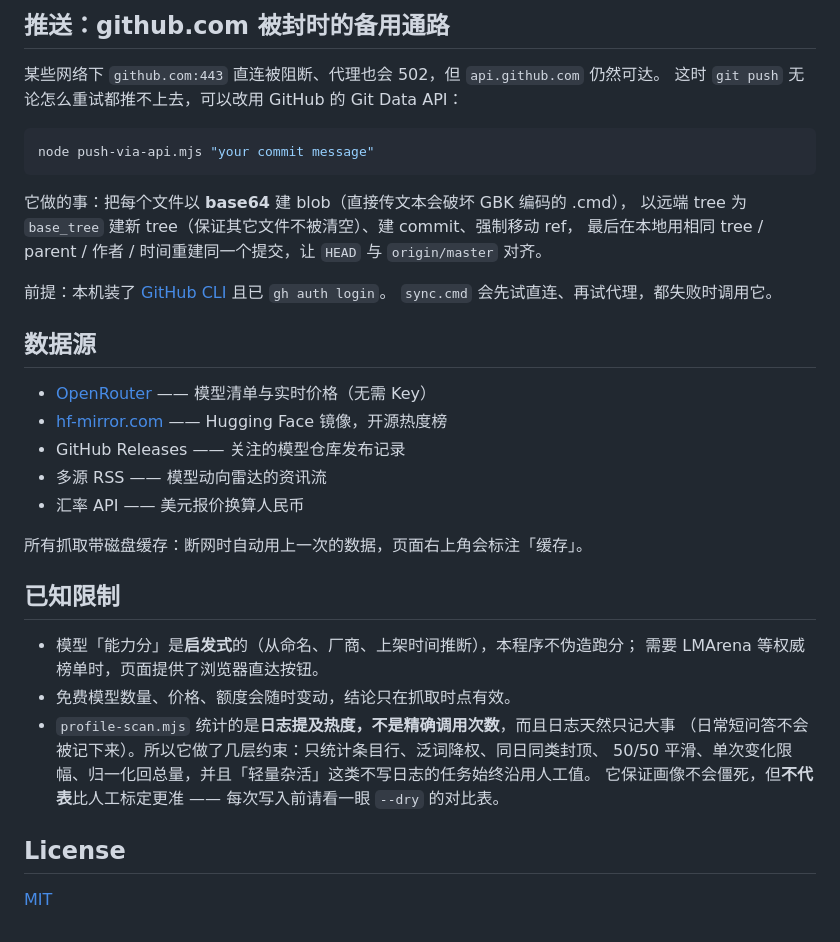
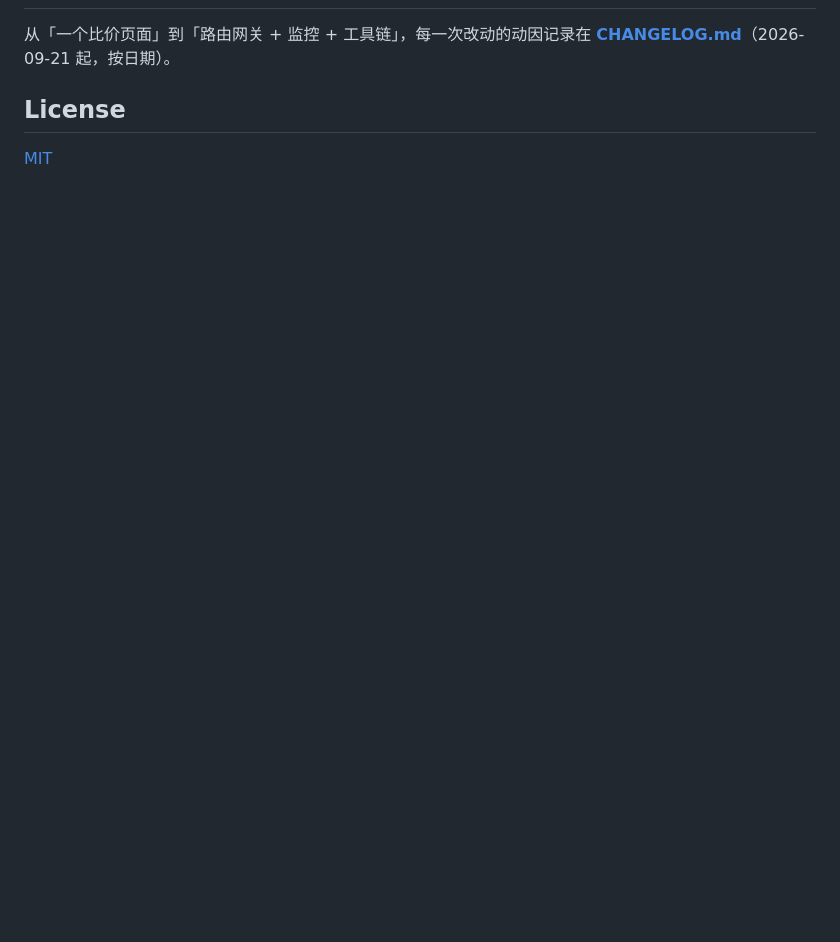
Before and after one commit to sdjddzsz/ai-model-radar, a Markdown page: README.md, the part around one of its changes. GitHub-like rendering; blank space fills up the shorter version.

````diff
--- a/README.md
+++ b/README.md
@@ -126,39 +75,6 @@ AILens/
 
-## 推送：github.com 被封时的备用通路
-
-某些网络下 `github.com:443` 直连被阻断、代理也会 502，但 `api.github.com` 仍然可达。
-这时 `git push` 无论怎么重试都推不上去，可以改用 GitHub 的 Git Data API：
-
-```bash
-node push-via-api.mjs "your commit message"
-```
-
-它做的事：把每个文件以 **base64** 建 blob（直接传文本会破坏 GBK 编码的 .cmd），
-以远端 tree 为 `base_tree` 建新 tree（保证其它文件不被清空）、建 commit、强制移动 ref，
-最后在本地用相同 tree / parent / 作者 / 时间重建同一个提交，让 `HEAD` 与 `origin/master` 对齐。
-
-前提：本机装了 [GitHub CLI](https://cli.github.com/) 且已 `gh auth login`。
-`sync.cmd` 会先试直连、再试代理，都失败时调用它。
-
-## 数据源
-
-- [OpenRouter](https://openrouter.ai/api/v1/models) —— 模型清单与实时价格（无需 Key）
-- [hf-mirror.com](https://hf-mirror.com) —— Hugging Face 镜像，开源热度榜
-- GitHub Releases —— 关注的模型仓库发布记录
-- 多源 RSS —— 模型动向雷达的资讯流
-- 汇率 API —— 美元报价换算人民币
-
-所有抓取带磁盘缓存：断网时自动用上一次的数据，页面右上角会标注「缓存」。
-
-## 已知限制
-
-- 模型「能力分」是**启发式**的（从命名、厂商、上架时间推断），本程序不伪造跑分；
-  需要 LMArena 等权威榜单时，页面提供了浏览器直达按钮。
-- 免费模型数量、价格、额度会随时变动，结论只在抓取时点有效。
-- `profile-scan.mjs` 统计的是**日志提及热度，不是精确调用次数**，而且日志天然只记大事
-  （日常短问答不会被记下来）。所以它做了几层约束：只统计条目行、泛词降权、同日同类封顶、
-  50/50 平滑、单次变化限幅、归一化回总量，并且「轻量杂活」这类不写日志的任务始终沿用人工值。
-  它保证画像不会僵死，但**不代表**比人工标定更准 —— 每次写入前请看一眼 `--dry` 的对比表。
+从「一个比价页面」到「路由网关 + 监控 + 工具链」，每一次改动的动因记录在
+[**CHANGELOG.md**](CHANGELOG.md)（2026-09-21 起，按日期）。
 
 ## License
 
````
Also changed, not shown: other parts of README.md (+49 -100 lines), CHANGELOG.md (added, +41 -0 lines).
